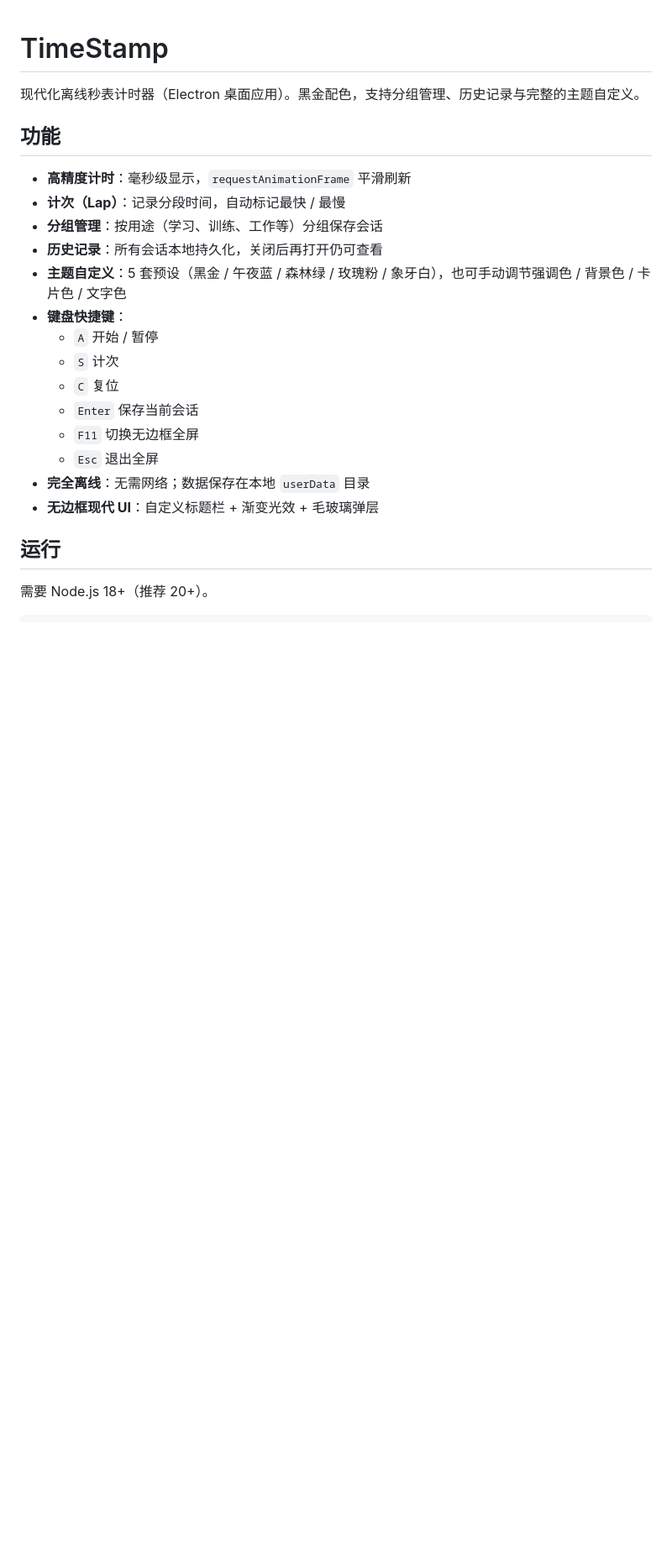
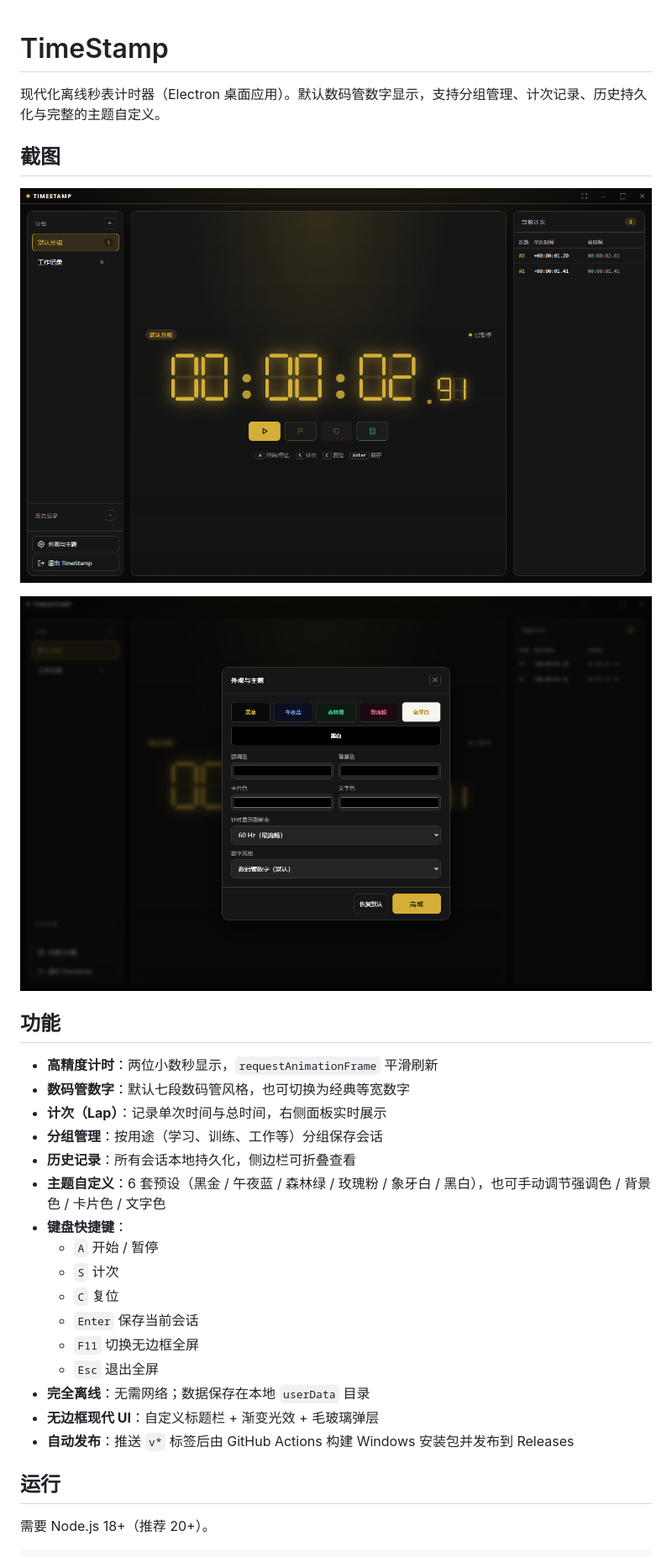
Before and after one commit to QiuYuCode/TimeStamp, a Markdown page: README.md, the part around one of its changes. Shown at 84% size. Rendered like a GitHub page; pictures changed too: docs/images/timestamp-main.png (added), docs/images/timestamp-settings.png (added); blank space fills up the shorter version.

Commit message:
docs: add README screenshots
Refresh the README with generated app screenshots and current release workflow notes.

Made-with: Cursor

```diff
--- a/README.md
+++ b/README.md
@@ -1,14 +1,21 @@
 # TimeStamp
 
-现代化离线秒表计时器（Electron 桌面应用）。黑金配色，支持分组管理、历史记录与完整的主题自定义。
+现代化离线秒表计时器（Electron 桌面应用）。默认数码管数字显示，支持分组管理、计次记录、历史持久化与完整的主题自定义。
+
+## 截图
+
+![TimeStamp 主界面](docs/images/timestamp-main.png)
+
+![TimeStamp 外观设置](docs/images/timestamp-settings.png)
 
 ## 功能
 
-- **高精度计时**：毫秒级显示，`requestAnimationFrame` 平滑刷新
-- **计次（Lap）**：记录分段时间，自动标记最快 / 最慢
+- **高精度计时**：两位小数秒显示，`requestAnimationFrame` 平滑刷新
+- **数码管数字**：默认七段数码管风格，也可切换为经典等宽数字
+- **计次（Lap）**：记录单次时间与总时间，右侧面板实时展示
 - **分组管理**：按用途（学习、训练、工作等）分组保存会话
-- **历史记录**：所有会话本地持久化，关闭后再打开仍可查看
-- **主题自定义**：5 套预设（黑金 / 午夜蓝 / 森林绿 / 玫瑰粉 / 象牙白），也可手动调节强调色 / 背景色 / 卡片色 / 文字色
+- **历史记录**：所有会话本地持久化，侧边栏可折叠查看
+- **主题自定义**：6 套预设（黑金 / 午夜蓝 / 森林绿 / 玫瑰粉 / 象牙白 / 黑白），也可手动调节强调色 / 背景色 / 卡片色 / 文字色
 - **键盘快捷键**：
   - `A` 开始 / 暂停
   - `S` 计次
@@ -18,6 +25,7 @@
   - `Esc` 退出全屏
 - **完全离线**：无需网络；数据保存在本地 `userData` 目录
 - **无边框现代 UI**：自定义标题栏 + 渐变光效 + 毛玻璃弹层
+- **自动发布**：推送 `v*` 标签后由 GitHub Actions 构建 Windows 安装包并发布到 Releases
 
 ## 运行
 
```
Also changed, not shown: other parts of README.md (+14 -0 lines).
